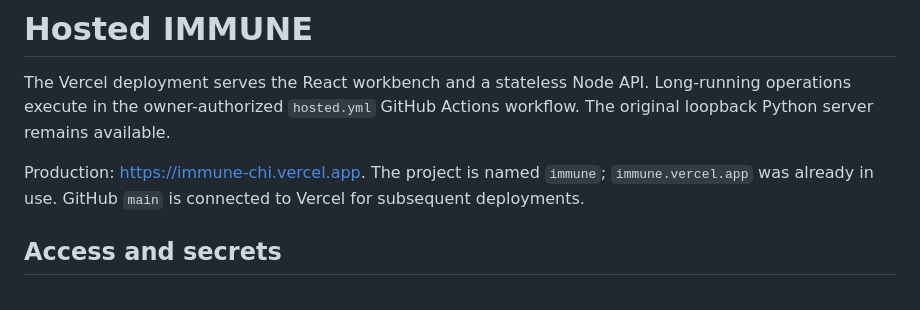
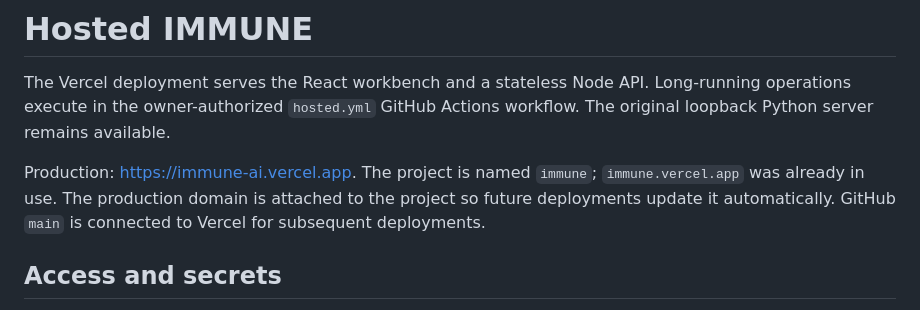
Before and after one commit to BryanTegomoh/immune, a Markdown page: docs/HOSTING.md, the part around the change. Rendered like a GitHub page.

Commit message:
Use immune-ai.vercel.app as the public project URL

```diff
--- a/docs/HOSTING.md
+++ b/docs/HOSTING.md
@@ -2,7 +2,7 @@
 
 The Vercel deployment serves the React workbench and a stateless Node API. Long-running operations execute in the owner-authorized `hosted.yml` GitHub Actions workflow. The original loopback Python server remains available.
 
-Production: https://immune-chi.vercel.app. The project is named `immune`; `immune.vercel.app` was already in use. GitHub `main` is connected to Vercel for subsequent deployments.
+Production: https://immune-ai.vercel.app. The project is named `immune`; `immune.vercel.app` was already in use. The production domain is attached to the project so future deployments update it automatically. GitHub `main` is connected to Vercel for subsequent deployments.
 
 ## Access and secrets
 
```
Also changed, not shown: README.md (+1 -1 lines).
